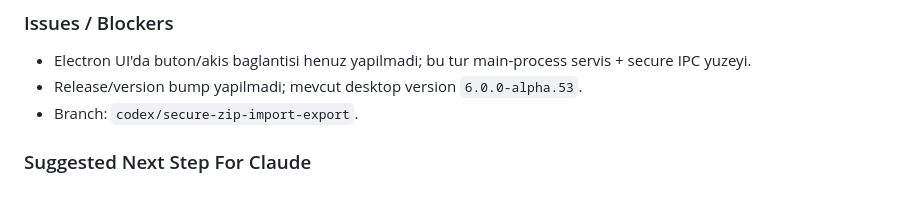
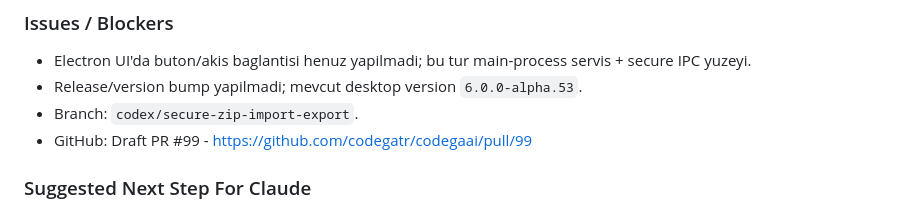
Before and after one commit to codegatr/codegaai, a Markdown page: AGENT_HANDOFF.md, the part around the change. GitHub-like rendering.

Commit message:
Note secure zip PR handoff

```diff
--- a/AGENT_HANDOFF.md
+++ b/AGENT_HANDOFF.md
@@ -29,6 +29,7 @@ Kullanici hakli olarak Codex'in de dogrudan uygulama yapmasini istedi. Claude'a
 - Electron UI'da buton/akis baglantisi henuz yapilmadi; bu tur main-process servis + secure IPC yuzeyi.
 - Release/version bump yapilmadi; mevcut desktop version `6.0.0-alpha.53`.
 - Branch: `codex/secure-zip-import-export`.
+- GitHub: Draft PR #99 - https://github.com/codegatr/codegaai/pull/99
 
 ### Suggested Next Step For Claude
 - Bu patch'i review et: ozellikle `commitImportedProject()` rollback semantigi ve generic `zip:extract` icin unsafe-entry davranis degisikligi.
```
